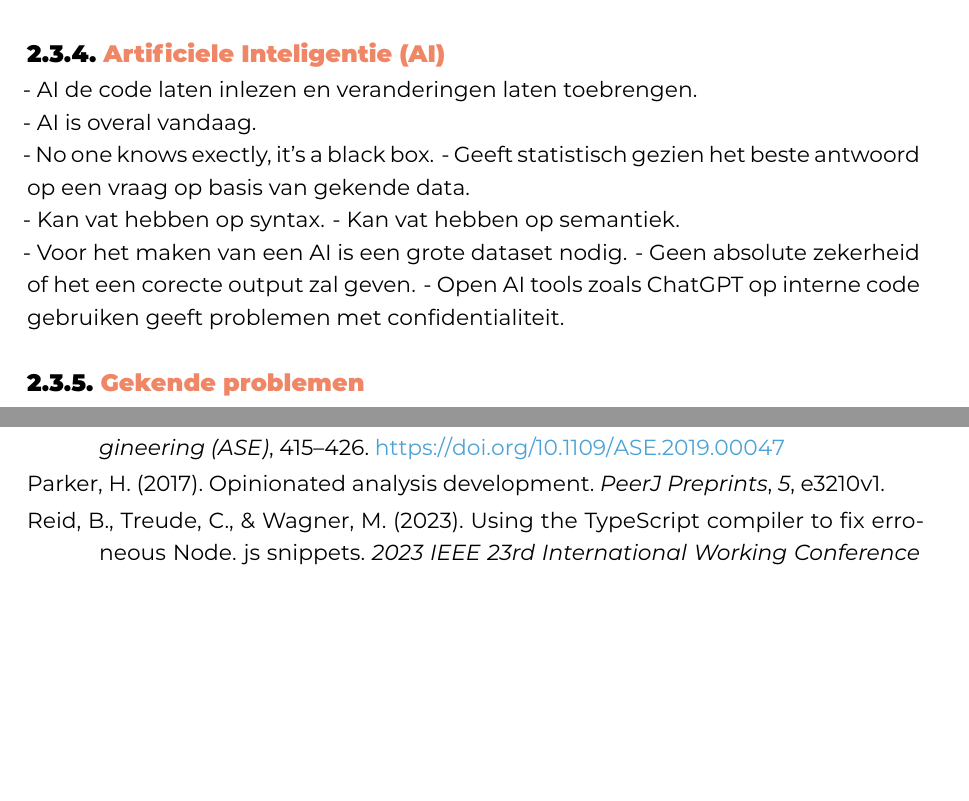
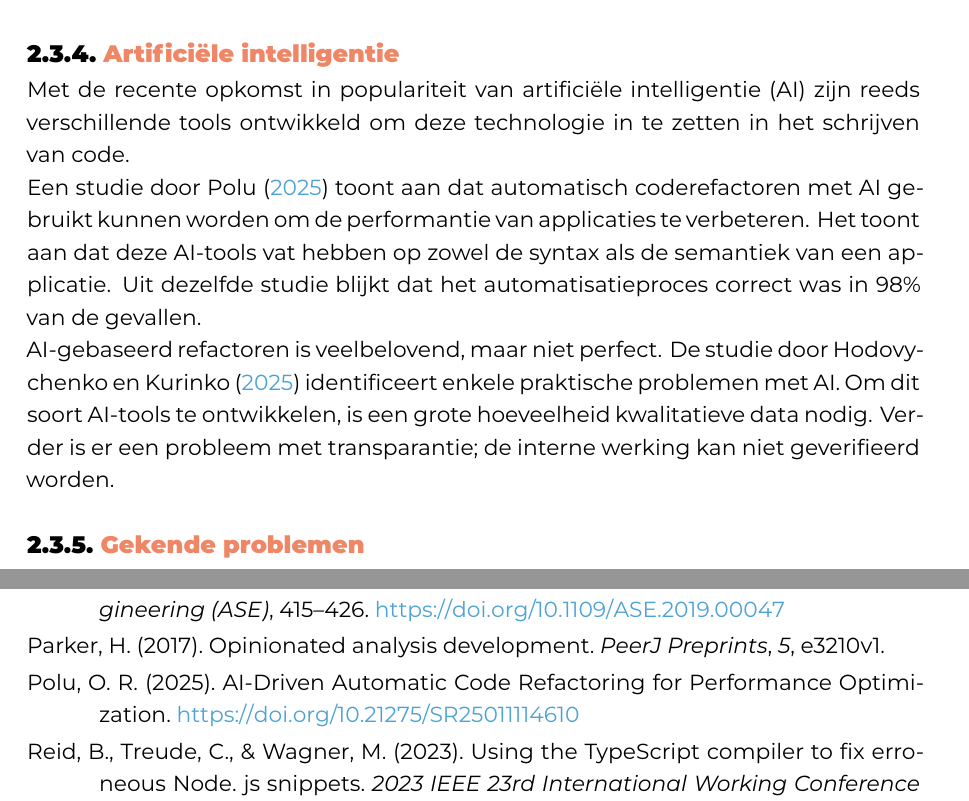
Before and after one commit to Sander-Wauters/hogent-2526-thesis-SanderWauters, a LaTeX thesis (bachproef/WautersSanderBP.tex, which reads bachproef/bachproef.bib, bachproef/standvanzaken.tex): two parts of pages 17 and 28 of 28, joined at a grey line, cut at the place of the change, the shorter picture padded with empty space. Compiled offline with XeLaTeX; a missing font is replaced by an installed copy or a similar font; a LaTeX package or settings file that is missing is left out.

Commit message:
Add first draft AI tooling description

```diff
--- a/bachproef/bachproef.bib
+++ b/bachproef/bachproef.bib
@@ -1,4 +1,12 @@
 % Encoding: UTF-8
+
+@article{Poluai2025,
+  title={AI-Driven Automatic Code Refactoring for Performance Optimization},
+  author={Polu, Omkar Reddy},
+  year={2025},
+  url={https://dx.doi.org/10.21275/SR25011114610},
+  doi={10.21275/SR25011114610}
+}
 
 @inproceedings{Wright2013,
   title={Large-scale automated refactoring using ClangMR},
--- a/bachproef/standvanzaken.tex
+++ b/bachproef/standvanzaken.tex
@@ -203,32 +203,22 @@ Tenslotte bestaan er voor TypeScript verschillende packages die helpen met het o
 Maar net zoals LSP's heeft de compiler geen vat op de semantiek van de applicatie.
 Werken met een AST vraagt kennis van boomstructuren en een goede kennis van de nuances van de syntax.
 
-\subsection{Artificiele Inteligentie (AI)}
+\subsection{Artificiële intelligentie}
 \label{ch:stand-van-zaken:refactoring:ai}
 
-% Wat is AI gebaseerd refactoren?
-
-- AI de code laten inlezen en veranderingen laten toebrengen.
-
 % Waarom is dit relevant?
-
-- AI is overal vandaag.
-
-% Hoe werkt dit?
-
-- No one knows exectly, it's a black box.
-- Geeft statistisch gezien het beste antwoord op een vraag op basis van gekende data.
+Met de recente opkomst in populariteit van artificiële intelligentie (AI) zijn reeds verschillende tools ontwikkeld om deze technologie in te zetten in het schrijven van code.
 
 % Wat zijn de voordelen?
-
-- Kan vat hebben op syntax.
-- Kan vat hebben op semantiek.
+Een studie door \textcite{Poluai2025} toont aan dat automatisch coderefactoren met AI gebruikt kunnen worden om de performantie van applicaties te verbeteren.
+Het toont aan dat deze AI-tools vat hebben op zowel de syntax als de semantiek van een applicatie.
+Uit dezelfde studie blijkt dat het automatisatieproces correct was in 98\% van de gevallen.
 
 % Wat zijn de nadelen?
-
-- Voor het maken van een AI is een grote dataset nodig.
-- Geen absolute zekerheid of het een corecte output zal geven.
-- Open AI tools zoals ChatGPT op interne code gebruiken geeft problemen met confidentialiteit.
+AI-gebaseerd refactoren is veelbelovend, maar niet perfect.
+De studie door \textcite{Hodovychenko2025} identificeert enkele praktische problemen met AI.
+Om dit soort AI-tools te ontwikkelen, is een grote hoeveelheid kwalitatieve data nodig.
+Verder is er een probleem met transparantie; de interne werking kan niet geverifieerd worden.
 
 \subsection{Gekende problemen}
 \label{ch:stand-van-zaken:refactoring:known-problems}
```
Also changed, not shown: output/WautersSanderBP.pdf.
